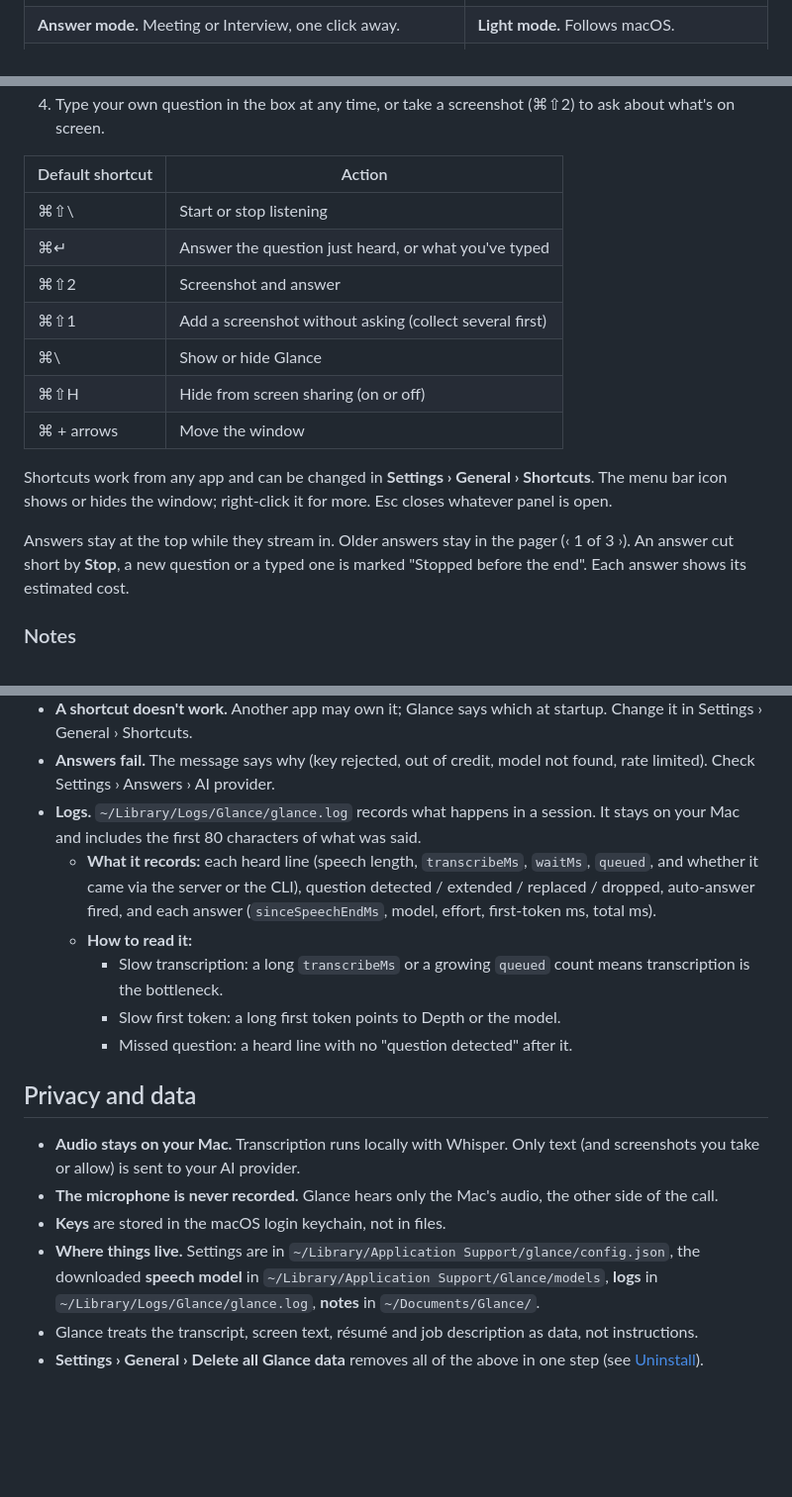
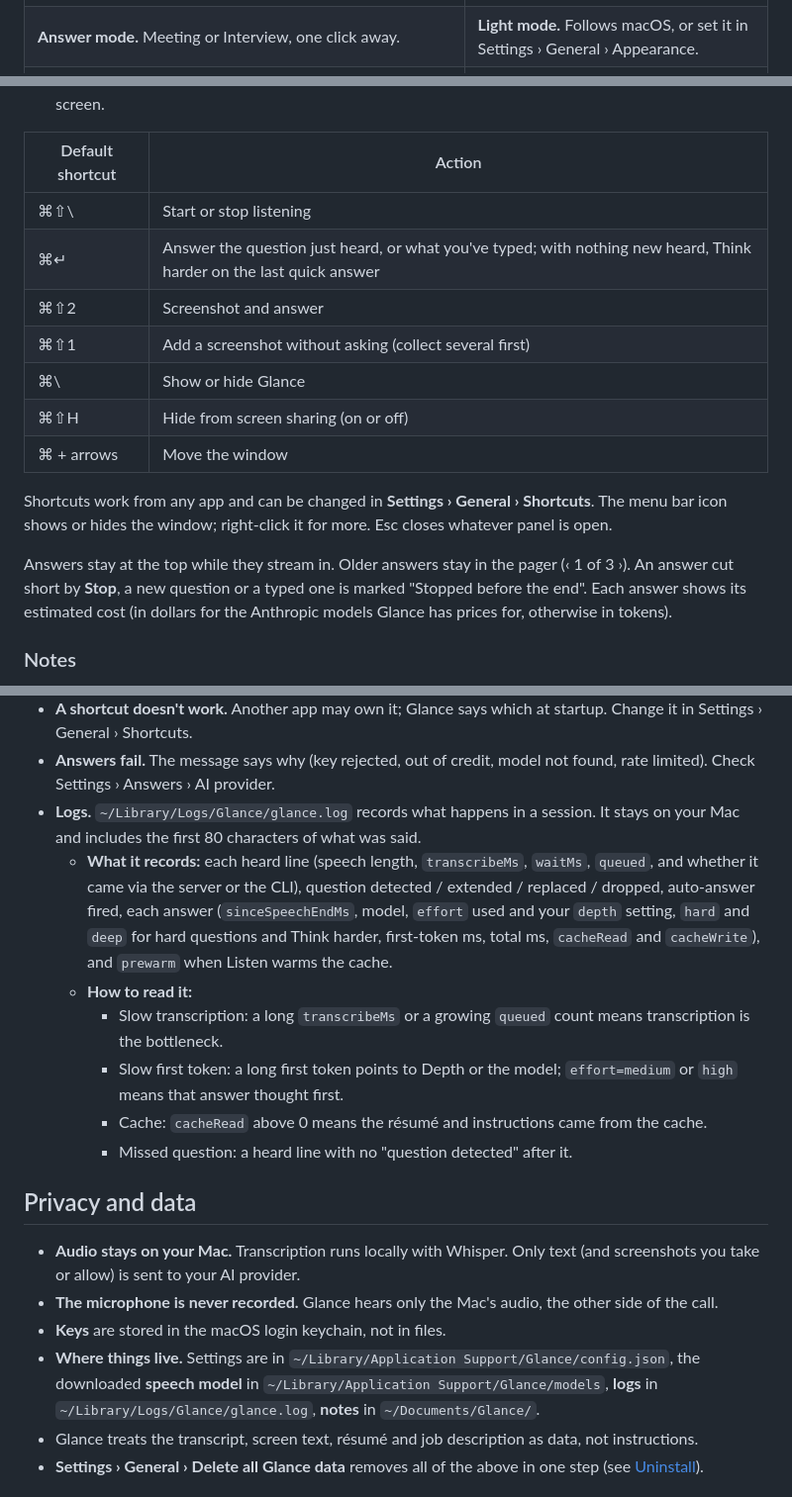
Before and after one commit to Jchinonso/glance, a Markdown page: README.md, 3 parts joined by grey strips. Shown at 99% size. GitHub-like rendering; blank space fills up the shorter version.

Commit message:
README: correct settings path, shortcuts, costs, logs and features
- Settings live in ~/Library/Application Support/Glance (capital G).
- ⌘↵ also triggers Think harder after a quick answer.
- Costs show in dollars only for priced Anthropic models, else tokens.
- Logs list effort, depth, hard, deep, cacheRead, cacheWrite and
  prewarm, with how to read them.
- Features and the UI test description cover the newer behaviour.

```diff
--- a/README.md
+++ b/README.md
@@ -50,7 +51,7 @@ A macOS overlay for calls and interviews. Glance listens to the other side of th
 | ![New interview prompt](docs/images/new-interview.png) | ![Answer as key points](docs/images/key-points.png) |
 | **Each new interview.** Keep the same role or add its job description. | **Key points.** The opening line and the beats of the answer. |
 | ![Meeting or Interview menu](docs/images/mode-menu.png) | ![Light mode](docs/images/light-mode.png) |
-| **Answer mode.** Meeting or Interview, one click away. | **Light mode.** Follows macOS. |
+| **Answer mode.** Meeting or Interview, one click away. | **Light mode.** Follows macOS, or set it in Settings › General › Appearance. |
 | ![Settings, Interview tab](docs/images/settings-interview.png) | ![Settings, Answers tab](docs/images/settings-answers.png) |
 | **Settings › Interview.** Interview mode, auto-answer, key points, résumé. | **Settings › Answers.** Provider, model, depth and style. |
 
@@ -98,7 +99,7 @@ macOS asks for **Screen & System Audio Recording** permission the first time you
 | Default shortcut | Action |
 | --- | --- |
 | ⌘⇧\\ | Start or stop listening |
-| ⌘↵ | Answer the question just heard, or what you've typed |
+| ⌘↵ | Answer the question just heard, or what you've typed; with nothing new heard, Think harder on the last quick answer |
 | ⌘⇧2 | Screenshot and answer |
 | ⌘⇧1 | Add a screenshot without asking (collect several first) |
 | ⌘\\ | Show or hide Glance |
@@ -107,7 +108,7 @@ macOS asks for **Screen & System Audio Recording** permission the first time you
 
 Shortcuts work from any app and can be changed in **Settings › General › Shortcuts**. The menu bar icon shows or hides the window; right-click it for more. Esc closes whatever panel is open.
 
-Answers stay at the top while they stream in. Older answers stay in the pager (‹ 1 of 3 ›). An answer cut short by **Stop**, a new question or a typed one is marked "Stopped before the end". Each answer shows its estimated cost.
+Answers stay at the top while they stream in. Older answers stay in the pager (‹ 1 of 3 ›). An answer cut short by **Stop**, a new question or a typed one is marked "Stopped before the end". Each answer shows its estimated cost (in dollars for the Anthropic models Glance has prices for, otherwise in tokens).
 
 ### Notes
 
@@ -236,10 +237,11 @@ So Depth only decides how hard Glance thinks when a question needs it:
 - **A shortcut doesn't work.** Another app may own it; Glance says which at startup. Change it in Settings › General › Shortcuts.
 - **Answers fail.** The message says why (key rejected, out of credit, model not found, rate limited). Check Settings › Answers › AI provider.
 - **Logs.** `~/Library/Logs/Glance/glance.log` records what happens in a session. It stays on your Mac and includes the first 80 characters of what was said.
-  - **What it records:** each heard line (speech length, `transcribeMs`, `waitMs`, `queued`, and whether it came via the server or the CLI), question detected / extended / replaced / dropped, auto-answer fired, and each answer (`sinceSpeechEndMs`, model, effort, first-token ms, total ms).
+  - **What it records:** each heard line (speech length, `transcribeMs`, `waitMs`, `queued`, and whether it came via the server or the CLI), question detected / extended / replaced / dropped, auto-answer fired, each answer (`sinceSpeechEndMs`, model, `effort` used and your `depth` setting, `hard` and `deep` for hard questions and Think harder, first-token ms, total ms, `cacheRead` and `cacheWrite`), and `prewarm` when Listen warms the cache.
   - **How to read it:**
     - Slow transcription: a long `transcribeMs` or a growing `queued` count means transcription is the bottleneck.
-    - Slow first token: a long first token points to Depth or the model.
+    - Slow first token: a long first token points to Depth or the model; `effort=medium` or `high` means that answer thought first.
+    - Cache: `cacheRead` above 0 means the résumé and instructions came from the cache.
     - Missed question: a heard line with no "question detected" after it.
 
 ## Privacy and data
@@ -247,7 +249,7 @@ So Depth only decides how hard Glance thinks when a question needs it:
 - **Audio stays on your Mac.** Transcription runs locally with Whisper. Only text (and screenshots you take or allow) is sent to your AI provider.
 - **The microphone is never recorded.** Glance hears only the Mac's audio, the other side of the call.
 - **Keys** are stored in the macOS login keychain, not in files.
-- **Where things live.** Settings are in `~/Library/Application Support/glance/config.json`, the downloaded **speech model** in `~/Library/Application Support/Glance/models`, **logs** in `~/Library/Logs/Glance/glance.log`, **notes** in `~/Documents/Glance/`.
+- **Where things live.** Settings are in `~/Library/Application Support/Glance/config.json`, the downloaded **speech model** in `~/Library/Application Support/Glance/models`, **logs** in `~/Library/Logs/Glance/glance.log`, **notes** in `~/Documents/Glance/`.
 - Glance treats the transcript, screen text, résumé and job description as data, not instructions.
 - **Settings › General › Delete all Glance data** removes all of the above in one step (see [Uninstall](#uninstall)).
 
```
Also changed, not shown: other parts of README.md (+2 -1 lines).
